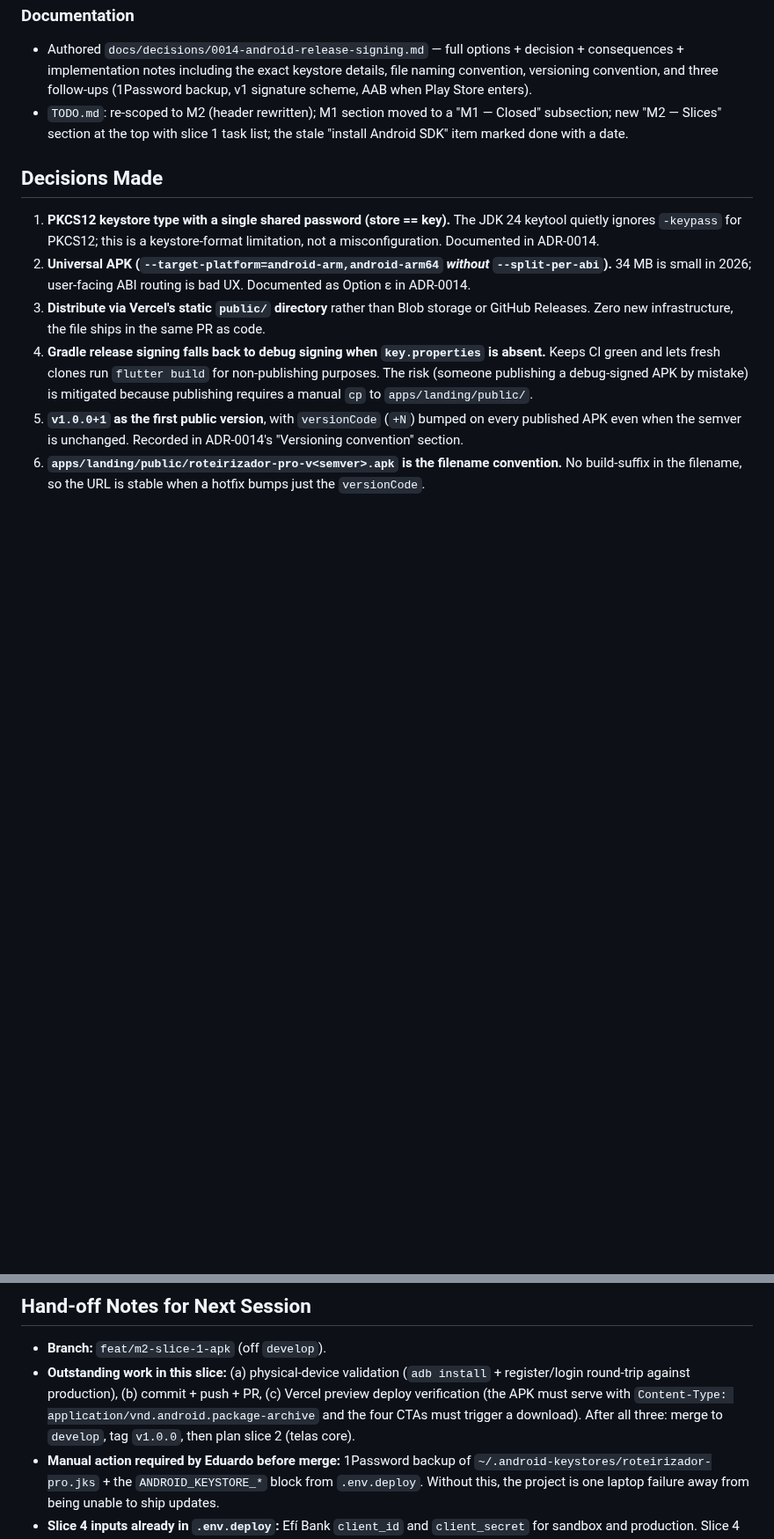
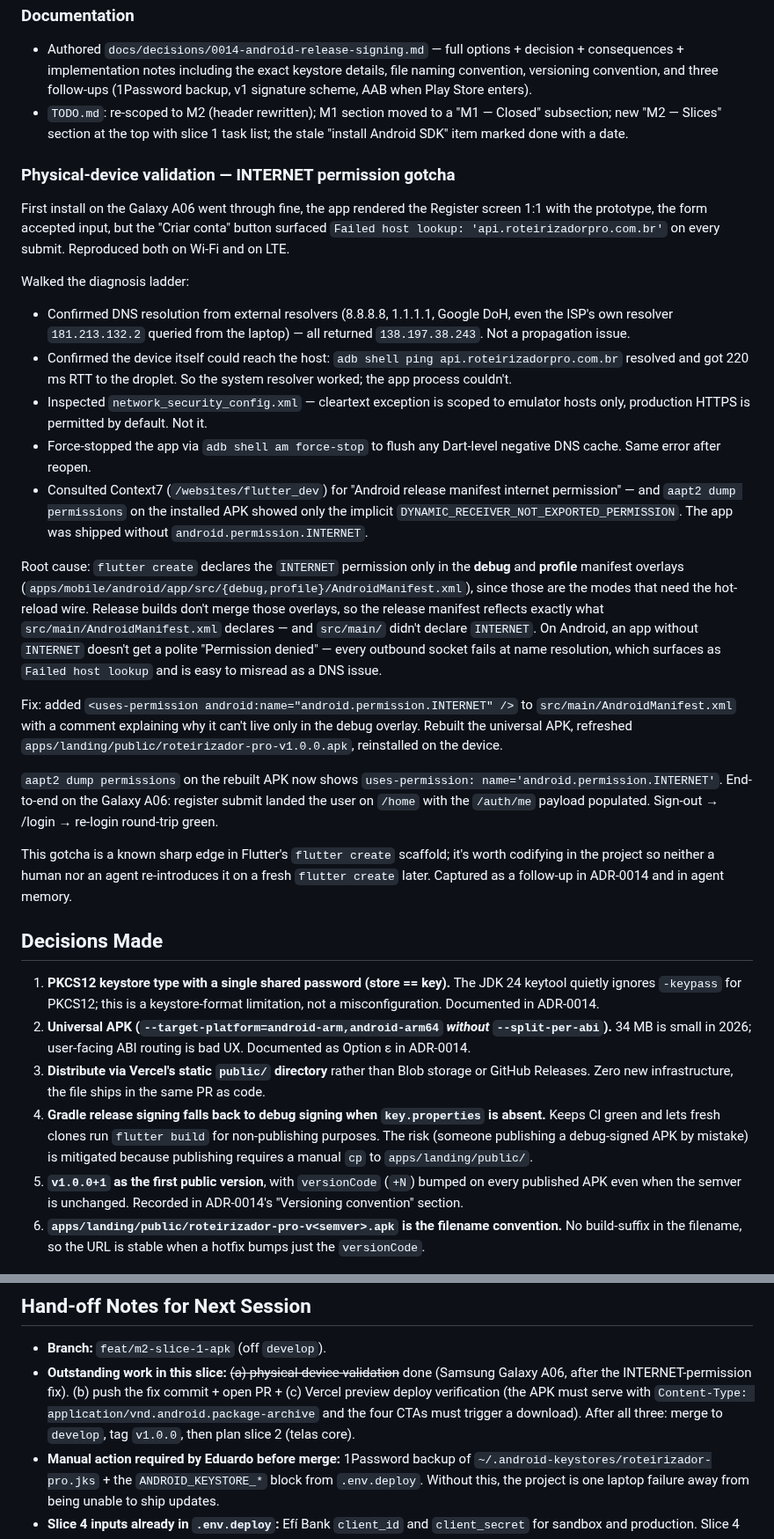
Before and after one commit to ZenniTTy/roteirizadorpro.com.br, a Markdown page: docs/sessions/2026-05-13-09-m2-slice-1-apk.md, 2 parts joined by grey strips. Shown at 88% size. Rendered like a GitHub page; blank space fills up the shorter version.

Commit message:
docs: capture internet-permission gotcha in slice 1 record
Documents the Failed-host-lookup diagnosis and fix from the device validation
session: adds a "Physical-device validation — INTERNET permission gotcha"
subsection in the slice 1 session log walking the diagnosis ladder we took,
extends ADR-0014 with a "Sharp edges learned during slice 1" section so the
permission requirement lives where future contributors will look, and updates
TODO.md to mark device validation done with a note pointing at the fix.

```diff
--- a/docs/sessions/2026-05-13-09-m2-slice-1-apk.md
+++ b/docs/sessions/2026-05-13-09-m2-slice-1-apk.md
@@ -196,6 +196,55 @@ Verification: `bun run lint` clean; `bun run typecheck` clean.
   "M1 — Closed" subsection; new "M2 — Slices" section at the top with slice 1
   task list; the stale "install Android SDK" item marked done with a date.
 
+### Physical-device validation — INTERNET permission gotcha
+
+First install on the Galaxy A06 went through fine, the app rendered the
+Register screen 1:1 with the prototype, the form accepted input, but the
+"Criar conta" button surfaced `Failed host lookup: 'api.roteirizadorpro.com.br'`
+on every submit. Reproduced both on Wi-Fi and on LTE.
+
+Walked the diagnosis ladder:
+
+- Confirmed DNS resolution from external resolvers (8.8.8.8, 1.1.1.1,
+  Google DoH, even the ISP's own resolver `181.213.132.2` queried from the
+  laptop) — all returned `138.197.38.243`. Not a propagation issue.
+- Confirmed the device itself could reach the host: `adb shell ping
+  api.roteirizadorpro.com.br` resolved and got 220 ms RTT to the droplet.
+  So the system resolver worked; the app process couldn't.
+- Inspected `network_security_config.xml` — cleartext exception is scoped to
+  emulator hosts only, production HTTPS is permitted by default. Not it.
+- Force-stopped the app via `adb shell am force-stop` to flush any Dart-level
+  negative DNS cache. Same error after reopen.
+- Consulted Context7 (`/websites/flutter_dev`) for "Android release manifest
+  internet permission" — and `aapt2 dump permissions` on the installed APK
+  showed only the implicit `DYNAMIC_RECEIVER_NOT_EXPORTED_PERMISSION`. The
+  app was shipped without `android.permission.INTERNET`.
+
+Root cause: `flutter create` declares the `INTERNET` permission only in the
+**debug** and **profile** manifest overlays
+(`apps/mobile/android/app/src/{debug,profile}/AndroidManifest.xml`), since
+those are the modes that need the hot-reload wire. Release builds don't merge
+those overlays, so the release manifest reflects exactly what
+`src/main/AndroidManifest.xml` declares — and `src/main/` didn't declare
+`INTERNET`. On Android, an app without `INTERNET` doesn't get a polite
+"Permission denied" — every outbound socket fails at name resolution, which
+surfaces as `Failed host lookup` and is easy to misread as a DNS issue.
+
+Fix: added `<uses-permission android:name="android.permission.INTERNET" />`
+to `src/main/AndroidManifest.xml` with a comment explaining why it can't live
+only in the debug overlay. Rebuilt the universal APK, refreshed
+`apps/landing/public/roteirizador-pro-v1.0.0.apk`, reinstalled on the device.
+
+`aapt2 dump permissions` on the rebuilt APK now shows
+`uses-permission: name='android.permission.INTERNET'`. End-to-end on the
+Galaxy A06: register submit landed the user on `/home` with the `/auth/me`
+payload populated. Sign-out → /login → re-login round-trip green.
+
+This gotcha is a known sharp edge in Flutter's `flutter create` scaffold; it's
+worth codifying in the project so neither a human nor an agent re-introduces
+it on a fresh `flutter create` later. Captured as a follow-up in ADR-0014 and
+in agent memory.
+
 ## Decisions Made
 
 1. **PKCS12 keystore type with a single shared password (store == key).**
@@ -270,12 +319,12 @@ Conventional format and pre-commit hooks (Lefthook + commitlint).
 ## Hand-off Notes for Next Session
 
 - **Branch:** `feat/m2-slice-1-apk` (off `develop`).
-- **Outstanding work in this slice:** (a) physical-device validation
-  (`adb install` + register/login round-trip against production), (b) commit +
-  push + PR, (c) Vercel preview deploy verification (the APK must serve with
-  `Content-Type: application/vnd.android.package-archive` and the four CTAs
-  must trigger a download). After all three: merge to `develop`, tag `v1.0.0`,
-  then plan slice 2 (telas core).
+- **Outstanding work in this slice:** ~~(a) physical-device validation~~ done
+  (Samsung Galaxy A06, after the INTERNET-permission fix). (b) push the fix
+  commit + open PR + (c) Vercel preview deploy verification (the APK must
+  serve with `Content-Type: application/vnd.android.package-archive` and the
+  four CTAs must trigger a download). After all three: merge to `develop`,
+  tag `v1.0.0`, then plan slice 2 (telas core).
 - **Manual action required by Eduardo before merge:** 1Password backup of
   `~/.android-keystores/roteirizador-pro.jks` + the `ANDROID_KEYSTORE_*`
   block from `.env.deploy`. Without this, the project is one laptop failure
```
Also changed, not shown: TODO.md (+2 -1 lines), docs/decisions/0014-android-release-signing.md (+14 -0 lines).
